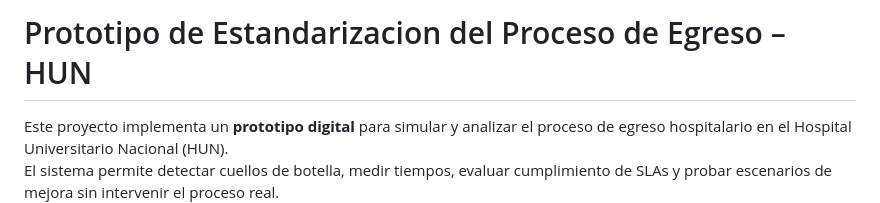
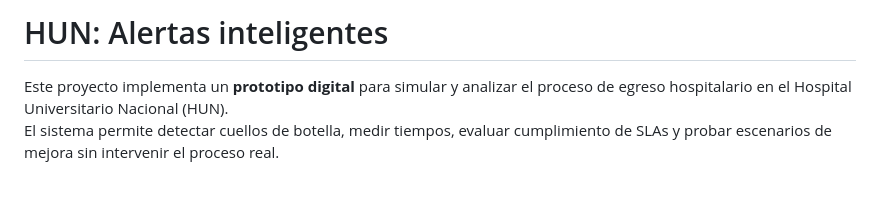
Before and after one commit to dcastillosi/prototipo-egreso-hun, a Markdown page: README.md, the part around the change. Rendered like a GitHub page; blank space fills up the shorter version.

Commit message:
Revise README for project title and overview
Updated project title and description in README.

```diff
--- a/README.md
+++ b/README.md
@@ -1,4 +1,4 @@
-# Prototipo de Estandarizacion del Proceso de Egreso – HUN
+# HUN: Alertas inteligentes
 
 Este proyecto implementa un **prototipo digital** para simular y analizar el proceso de egreso hospitalario en el Hospital Universitario Nacional (HUN).
 El sistema permite detectar cuellos de botella, medir tiempos, evaluar cumplimiento de SLAs y probar escenarios de mejora sin intervenir el proceso real.
```
